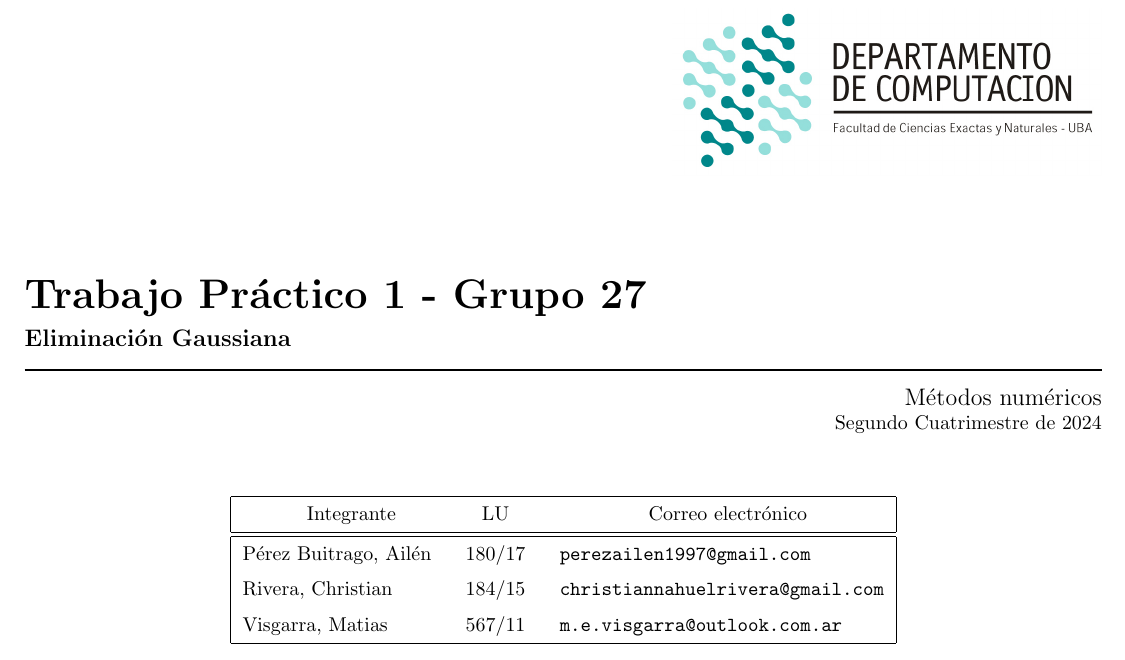
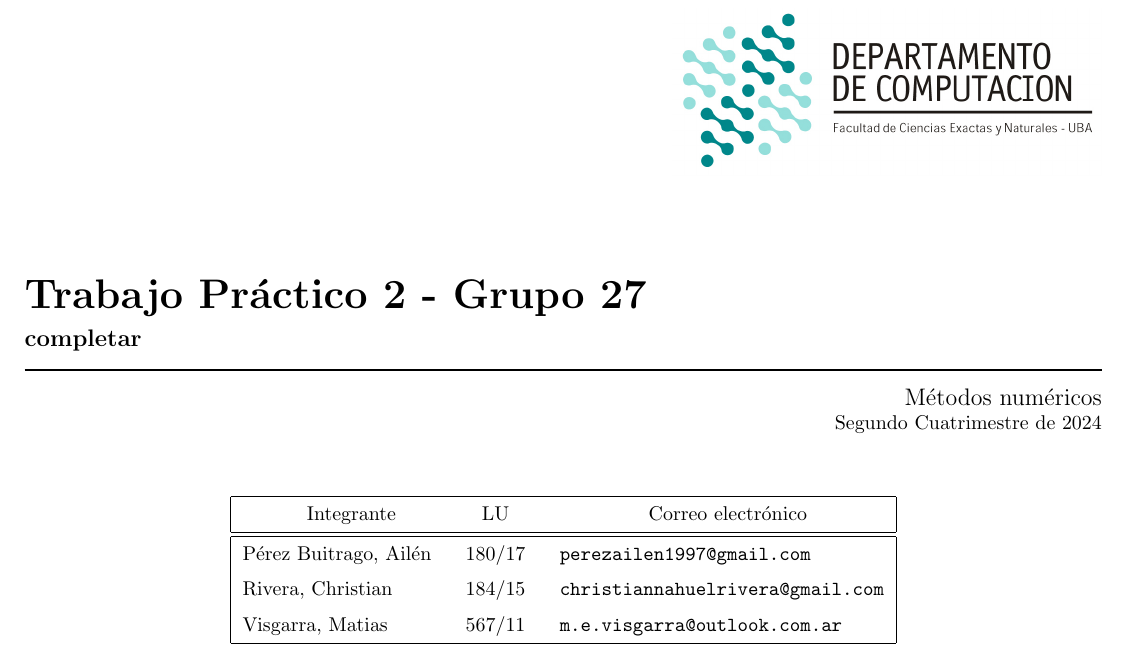
Before and after one commit to lilmonk3y/metnum_tps, a LaTeX document (tp2/main.tex): part of page 1 of 3, cut so that both start at the same text. Compiled offline with pdfLaTeX.

Commit message:
Changes from papeeria

```diff
--- a/tp2/main.tex
+++ b/tp2/main.tex
@@ -21,14 +21,13 @@
 
 \materia{Métodos numéricos}
 \submateria{Segundo Cuatrimestre de 2024}
-\titulo{Trabajo Práctico 1 - Grupo 27}
-\subtitulo{Eliminación Gaussiana}
+\titulo{Trabajo Práctico 2 - Grupo 27}
+\subtitulo{completar}
 
 
 \integrante{Pérez Buitrago, Ailén}{180/17}{perezailen1997@gmail.com}
 \integrante{Rivera, Christian}{184/15}{christiannahuelrivera@gmail.com}
 \integrante{Visgarra, Matias}{567/11}{m.e.visgarra@outlook.com.ar}
-% tercer integrante
 
 \maketitle
 \newpage
```
Also changed, not shown: tp2/main.tex (4 more changed lines).
